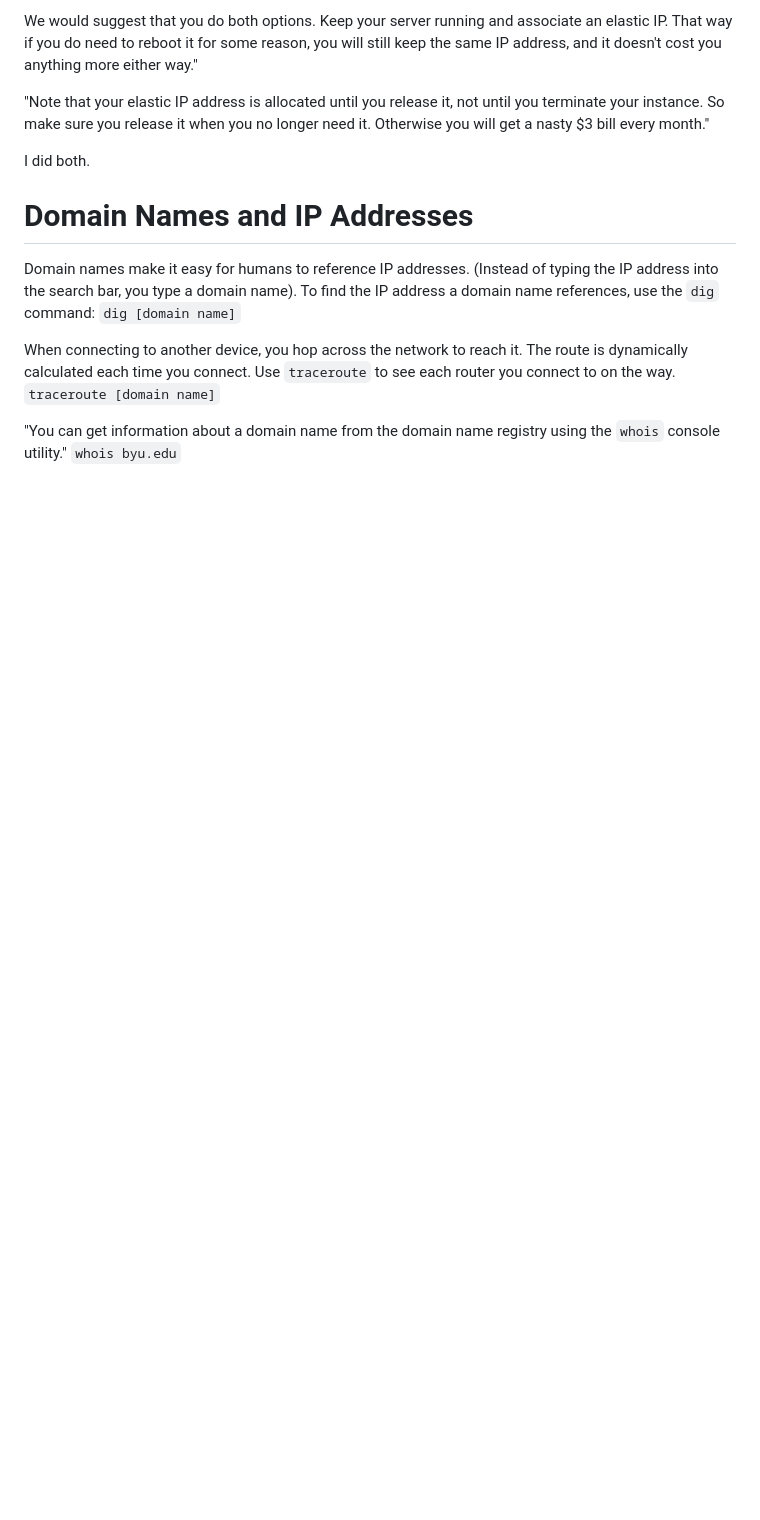
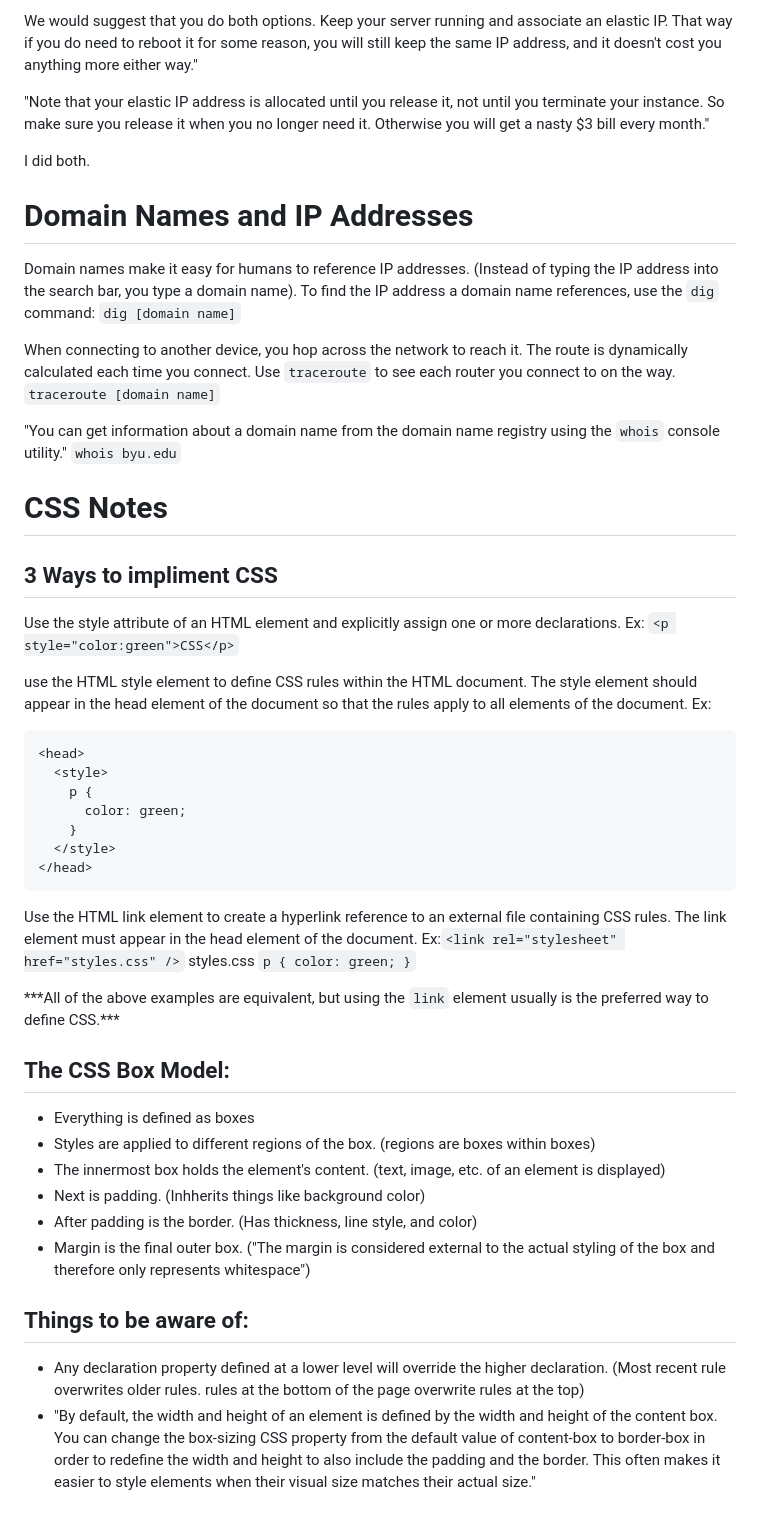
Before and after one commit to JustBubbles/CharacterCreator-Website-Startup, a Markdown page: notes.md, the part around the change. Drawn GitHub-style; blank space fills up the shorter version.

Commit message:
Added Introductory CSS Notes

````diff
--- a/notes.md
+++ b/notes.md
@@ -78,3 +78,43 @@ Use `traceroute` to see each router you connect to on the way.
 
 "You can get information about a domain name from the domain name registry using the `whois` console utility."
 `whois byu.edu`
+
+# CSS Notes
+## 3 Ways to impliment CSS
+Use the style attribute of an HTML element and explicitly assign one or more declarations.
+Ex: `<p style="color:green">CSS</p>`
+
+use the HTML style element to define CSS rules within the HTML document. The style element should appear in the head element of the document so that the rules apply to all elements of the document.
+Ex:
+```
+<head>
+  <style>
+    p {
+      color: green;
+    }
+  </style>
+</head>
+```
+
+Use the HTML link element to create a hyperlink reference to an external file containing CSS rules. The link element must appear in the head element of the document.
+Ex:`<link rel="stylesheet" href="styles.css" />`
+    styles.css
+    ```
+    p {
+      color: green;
+    }
+    ```
+
+***All of the above examples are equivalent, but using the `link` element usually is the preferred way to define CSS.\*\*\*
+
+## The CSS Box Model:
+- Everything is defined as boxes
+- Styles are applied to different regions of the box. (regions are boxes within boxes)
+- The innermost box holds the element's content. (text, image, etc. of an element is displayed)
+- Next is padding. (Inhherits things like background color)
+- After padding is the border. (Has thickness, line style, and color)
+- Margin is the final outer box. ("The margin is considered external to the actual styling of the box and therefore only represents whitespace")
+
+## Things to be aware of:
+-  Any declaration property defined at a lower level will override the higher declaration. (Most recent rule overwrites older rules. rules at the bottom of the page overwrite rules at the top)
+-  "By default, the width and height of an element is defined by the width and height of the content box. You can change the box-sizing CSS property from the default value of content-box to border-box in order to redefine the width and height to also include the padding and the border. This often makes it easier to style elements when their visual size matches their actual size."
````
